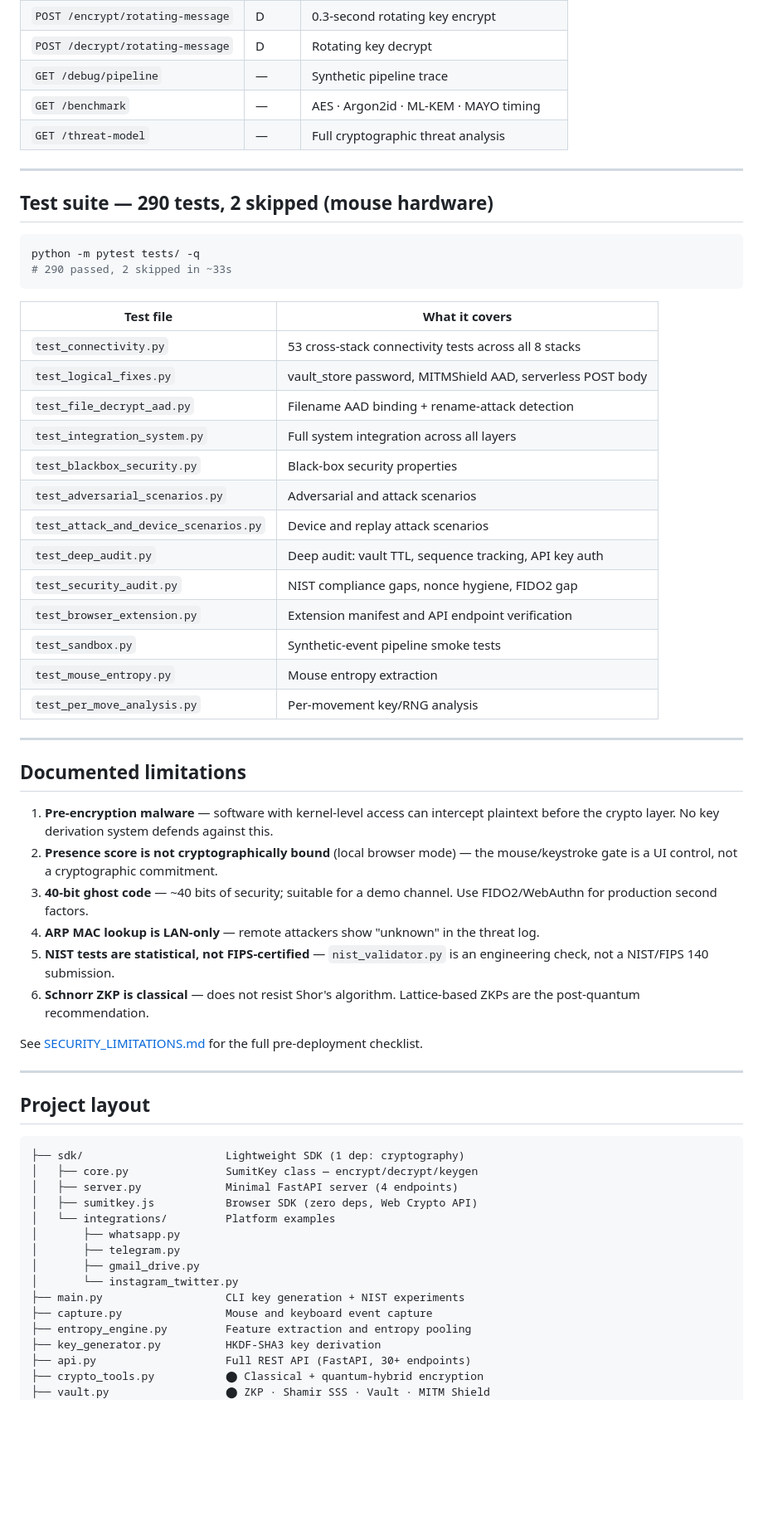
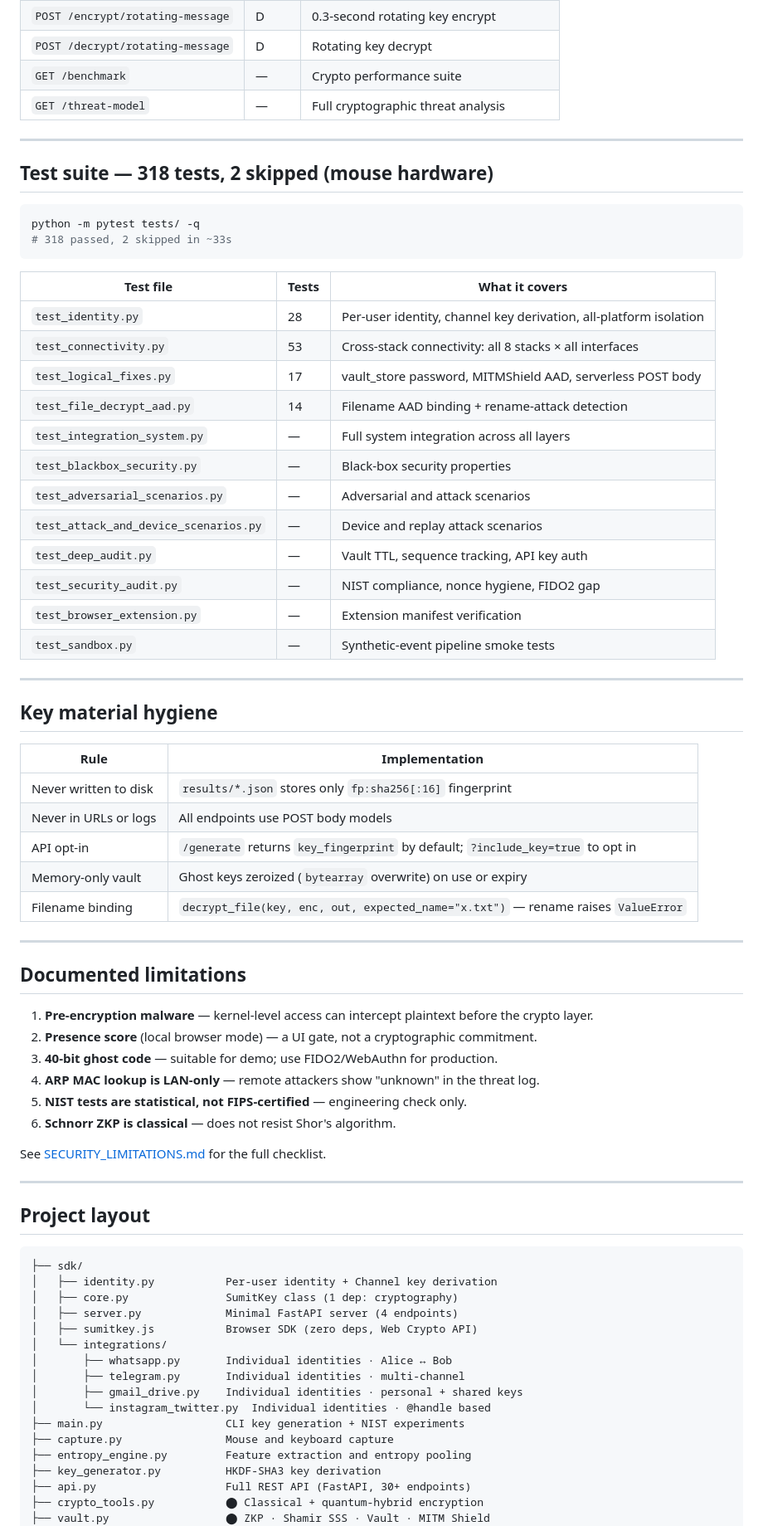
Before and after one commit to rock4007/generating-random-number-and-key-with-the-mouse-and-keystroke-, a Markdown page: README.md, the part around one of its changes. Shown at 83% size. Rendered like a GitHub page; blank space fills up the shorter version.

````diff
--- a/README.md
+++ b/README.md
@@ -308,64 +326,75 @@ Key endpoints:
 | `POST /vault/serverless` | C | ZKP / Shamir / Vault dispatcher |
 | `POST /encrypt/rotating-message` | D | 0.3-second rotating key encrypt |
 | `POST /decrypt/rotating-message` | D | Rotating key decrypt |
-| `GET /debug/pipeline` | — | Synthetic pipeline trace |
-| `GET /benchmark` | — | AES · Argon2id · ML-KEM · MAYO timing |
+| `GET /benchmark` | — | Crypto performance suite |
 | `GET /threat-model` | — | Full cryptographic threat analysis |
 
 ---
 
-## Test suite — 290 tests, 2 skipped (mouse hardware)
+## Test suite — 318 tests, 2 skipped (mouse hardware)
 
 ```bash
 python -m pytest tests/ -q
-# 290 passed, 2 skipped in ~33s
+# 318 passed, 2 skipped in ~33s
 ```
 
-| Test file | What it covers |
+| Test file | Tests | What it covers |
+|---|---|---|
+| `test_identity.py` | 28 | Per-user identity, channel key derivation, all-platform isolation |
+| `test_connectivity.py` | 53 | Cross-stack connectivity: all 8 stacks × all interfaces |
+| `test_logical_fixes.py` | 17 | vault_store password, MITMShield AAD, serverless POST body |
+| `test_file_decrypt_aad.py` | 14 | Filename AAD binding + rename-attack detection |
+| `test_integration_system.py` | — | Full system integration across all layers |
+| `test_blackbox_security.py` | — | Black-box security properties |
+| `test_adversarial_scenarios.py` | — | Adversarial and attack scenarios |
+| `test_attack_and_device_scenarios.py` | — | Device and replay attack scenarios |
+| `test_deep_audit.py` | — | Vault TTL, sequence tracking, API key auth |
+| `test_security_audit.py` | — | NIST compliance, nonce hygiene, FIDO2 gap |
+| `test_browser_extension.py` | — | Extension manifest verification |
+| `test_sandbox.py` | — | Synthetic-event pipeline smoke tests |
+
+---
+
+## Key material hygiene
+
+| Rule | Implementation |
 |---|---|
-| `test_connectivity.py` | 53 cross-stack connectivity tests across all 8 stacks |
-| `test_logical_fixes.py` | vault_store password, MITMShield AAD, serverless POST body |
-| `test_file_decrypt_aad.py` | Filename AAD binding + rename-attack detection |
-| `test_integration_system.py` | Full system integration across all layers |
-| `test_blackbox_security.py` | Black-box security properties |
-| `test_adversarial_scenarios.py` | Adversarial and attack scenarios |
-| `test_attack_and_device_scenarios.py` | Device and replay attack scenarios |
-| `test_deep_audit.py` | Deep audit: vault TTL, sequence tracking, API key auth |
-| `test_security_audit.py` | NIST compliance gaps, nonce hygiene, FIDO2 gap |
-| `test_browser_extension.py` | Extension manifest and API endpoint verification |
-| `test_sandbox.py` | Synthetic-event pipeline smoke tests |
-| `test_mouse_entropy.py` | Mouse entropy extraction |
-| `test_per_move_analysis.py` | Per-movement key/RNG analysis |
+| Never written to disk | `results/*.json` stores only `fp:sha256[:16]` fingerprint |
+| Never in URLs or logs | All endpoints use POST body models |
+| API opt-in | `/generate` returns `key_fingerprint` by default; `?include_key=true` to opt in |
+| Memory-only vault | Ghost keys zeroized (`bytearray` overwrite) on use or expiry |
+| Filename binding | `decrypt_file(key, enc, out, expected_name="x.txt")` — rename raises `ValueError` |
 
 ---
 
 ## Documented limitations
 
-1. **Pre-encryption malware** — software with kernel-level access can intercept plaintext before the crypto layer. No key derivation system defends against this.
-2. **Presence score is not cryptographically bound** (local browser mode) — the mouse/keystroke gate is a UI control, not a cryptographic commitment.
-3. **40-bit ghost code** — ~40 bits of security; suitable for a demo channel. Use FIDO2/WebAuthn for production second factors.
+1. **Pre-encryption malware** — kernel-level access can intercept plaintext before the crypto layer.
+2. **Presence score** (local browser mode) — a UI gate, not a cryptographic commitment.
+3. **40-bit ghost code** — suitable for demo; use FIDO2/WebAuthn for production.
 4. **ARP MAC lookup is LAN-only** — remote attackers show "unknown" in the threat log.
-5. **NIST tests are statistical, not FIPS-certified** — `nist_validator.py` is an engineering check, not a NIST/FIPS 140 submission.
-6. **Schnorr ZKP is classical** — does not resist Shor's algorithm. Lattice-based ZKPs are the post-quantum recommendation.
+5. **NIST tests are statistical, not FIPS-certified** — engineering check only.
+6. **Schnorr ZKP is classical** — does not resist Shor's algorithm.
 
-See [SECURITY_LIMITATIONS.md](SECURITY_LIMITATIONS.md) for the full pre-deployment checklist.
+See [SECURITY_LIMITATIONS.md](SECURITY_LIMITATIONS.md) for the full checklist.
 
 ---
 
 ## Project layout
 
 ```
-├── sdk/                      Lightweight SDK (1 dep: cryptography)
-│   ├── core.py               SumitKey class — encrypt/decrypt/keygen
+├── sdk/
+│   ├── identity.py           Per-user identity + Channel key derivation
+│   ├── core.py               SumitKey class (1 dep: cryptography)
 │   ├── server.py             Minimal FastAPI server (4 endpoints)
 │   ├── sumitkey.js           Browser SDK (zero deps, Web Crypto API)
-│   └── integrations/         Platform examples
-│       ├── whatsapp.py
-│       ├── telegram.py
-│       ├── gmail_drive.py
-│       └── instagram_twitter.py
+│   └── integrations/
+│       ├── whatsapp.py       Individual identities · Alice ↔ Bob
+│       ├── telegram.py       Individual identities · multi-channel
+│       ├── gmail_drive.py    Individual identities · personal + shared keys
+│       └── instagram_twitter.py  Individual identities · @handle based
 ├── main.py                   CLI key generation + NIST experiments
-├── capture.py                Mouse and keyboard event capture
+├── capture.py                Mouse and keyboard capture
 ├── entropy_engine.py         Feature extraction and entropy pooling
 ├── key_generator.py          HKDF-SHA3 key derivation
 ├── api.py                    Full REST API (FastAPI, 30+ endpoints)
````
Also changed, not shown: other parts of README.md (+190 -178 lines).
